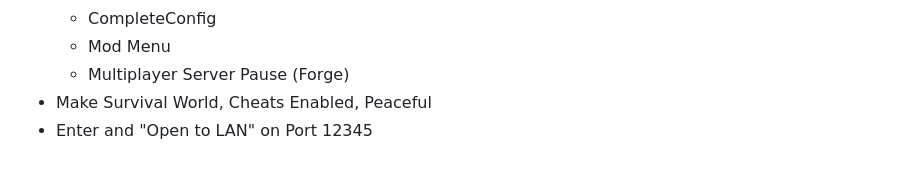
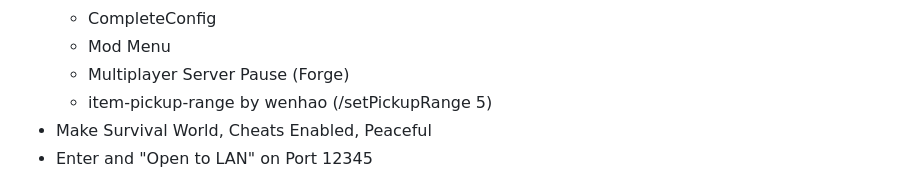
Before and after one commit to flamingrickpat/pm-minecraft, a Markdown page: README.md, the part around the change. Drawn GitHub-style.

Commit message:
add item-pick-up-range mod

```diff
--- a/README.md
+++ b/README.md
@@ -42,6 +42,7 @@ I have never modded Minecraft manually, what works for me:
     - CompleteConfig
     - Mod Menu
     - Multiplayer Server Pause (Forge)
+    - item-pickup-range by wenhao (/setPickupRange 5)
 - Make Survival World, Cheats Enabled, Peaceful
 - Enter and "Open to LAN" on Port 12345
 
```
